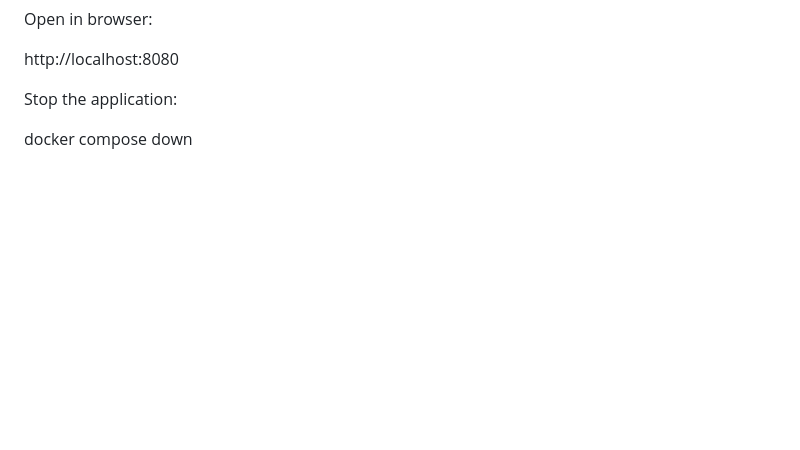
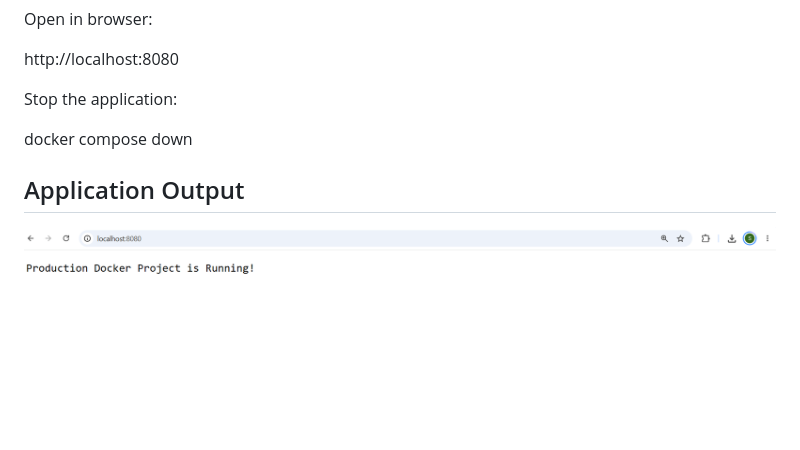
Before and after one commit to Sneh-31/production-docker-python-ngix, a Markdown page: README.md, the part around the change. Rendered like a GitHub page; pictures changed too: images/application-running.png (added); blank space fills up the shorter version.

Commit message:
Add application output screenshot

```diff
--- a/README.md
+++ b/README.md
@@ -62,3 +62,8 @@ Stop the application:
 
 
 &#x20;   docker compose down
+
+
+## Application Output
+
+![Application Running](images/application-running.png)
```
